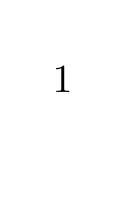
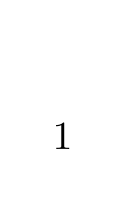
Before and after one commit to nomutin/dotfiles, a LaTeX document (TexTemplate/main.tex, which reads TexTemplate/contents/preamble.tex): the whole page. Compiled offline with upLaTeX and dvipdfmx.

Commit message:
tex設定変更

```diff
--- a/TexTemplate/contents/preamble.tex
+++ b/TexTemplate/contents/preamble.tex
@@ -1,4 +1,4 @@
-\usepackage[top=35truemm,bottom=30truemm,left=30truemm,right=30truemm]{geometry}
+\usepackage[top=25truemm,bottom=25truemm,left=30truemm,right=30truemm]{geometry}
 
 \usepackage[dvipdfmx]{color}              % 画像処理
 \usepackage[dvipdfmx]{graphicx}         % 画像処理
@@ -23,5 +23,7 @@
 \pagestyle{plain}
 
 \usepackage{otf}
-\AtBeginDvi{\special{pdf:mapline rml H hirakakuw4.ttf}}
+\AtBeginDvi{\special{pdf:mapline rml H hiramin.ttf}}
+\AtBeginDvi{\special{pdf:mapline rmlv V hiramin.ttf}}
 \AtBeginDvi{\special{pdf:mapline gbm H hirakakuw4.ttf}}
+\AtBeginDvi{\special{pdf:mapline gbmv V hirakakuw4.ttf}}
```
Also changed, not shown: README.md, 3 other files.
